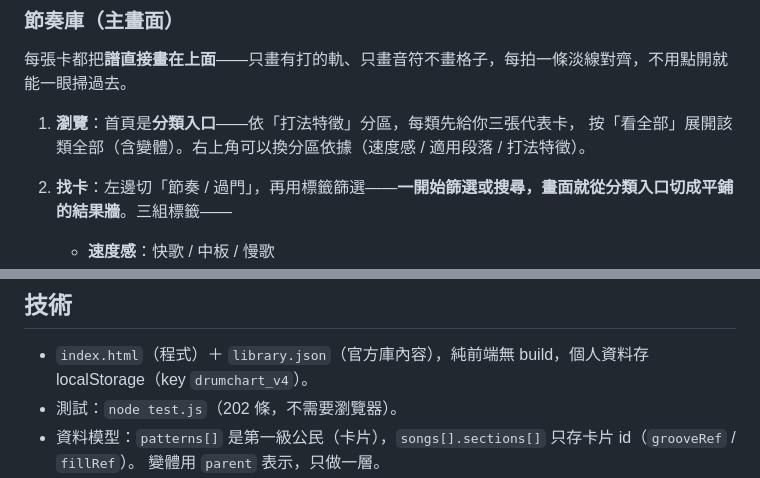
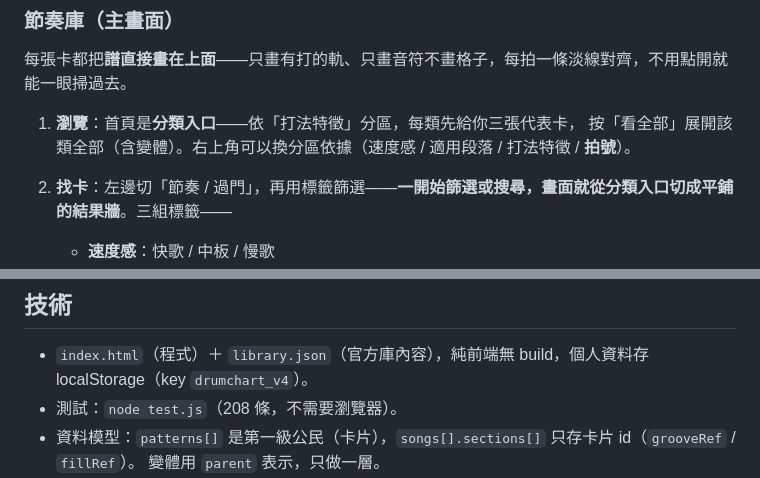
Before and after one commit to dowiosamuelu/drum-chart, a Markdown page: README.md, 2 parts joined by grey strips. GitHub-like rendering.

```diff
--- a/README.md
+++ b/README.md
@@ -45,7 +45,7 @@ python3 -m http.server 8777
 每張卡都把**譜直接畫在上面**——只畫有打的軌、只畫音符不畫格子，每拍一條淡線對齊，不用點開就能一眼掃過去。
 
 1. **瀏覽**：首頁是**分類入口**——依「打法特徵」分區，每類先給你三張代表卡，
-   按「看全部」展開該類全部（含變體）。右上角可以換分區依據（速度感 / 適用段落 / 打法特徵）。
+   按「看全部」展開該類全部（含變體）。右上角可以換分區依據（速度感 / 適用段落 / 打法特徵 / **拍號**）。
 2. **找卡**：左邊切「節奏 / 過門」，再用標籤篩選——**一開始篩選或搜尋，畫面就從分類入口切成平鋪的結果牆**。三組標籤——
    - **速度感**：快歌 / 中板 / 慢歌
    - **適用段落**：Intro/Outro / 主歌 / 副歌 / 橋段
@@ -145,7 +145,7 @@ python3 -m http.server 8777
 ## 技術
 
 - `index.html`（程式）＋ `library.json`（官方庫內容），純前端無 build，個人資料存 localStorage（key `drumchart_v4`）。
-- 測試：`node test.js`（202 條，不需要瀏覽器）。
+- 測試：`node test.js`（208 條，不需要瀏覽器）。
 - 資料模型：`patterns[]` 是第一級公民（卡片），`songs[].sections[]` 只存卡片 id（`grooveRef` / `fillRef`）。
   變體用 `parent` 表示，只做一層。
 - 鼓譜資料格式：`pattern = { tempo, meter, cr[], ri[], oh[], hh[], tm[], sn[], kk[] }`，格數由拍號決定（16 或 12）。
```
Also changed, not shown: CLAUDE.md (+11 -6 lines), DEVLOG.md (+33 -0 lines).
